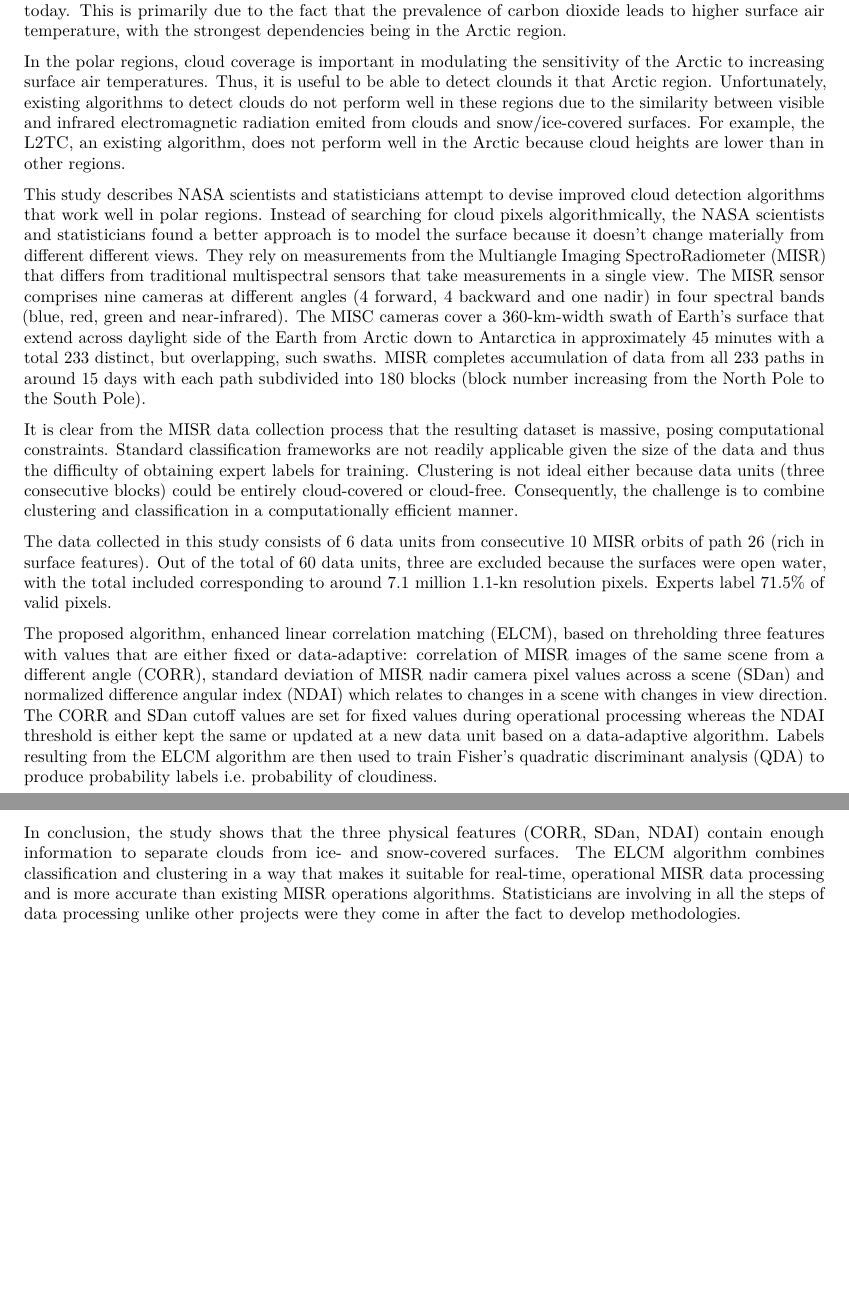
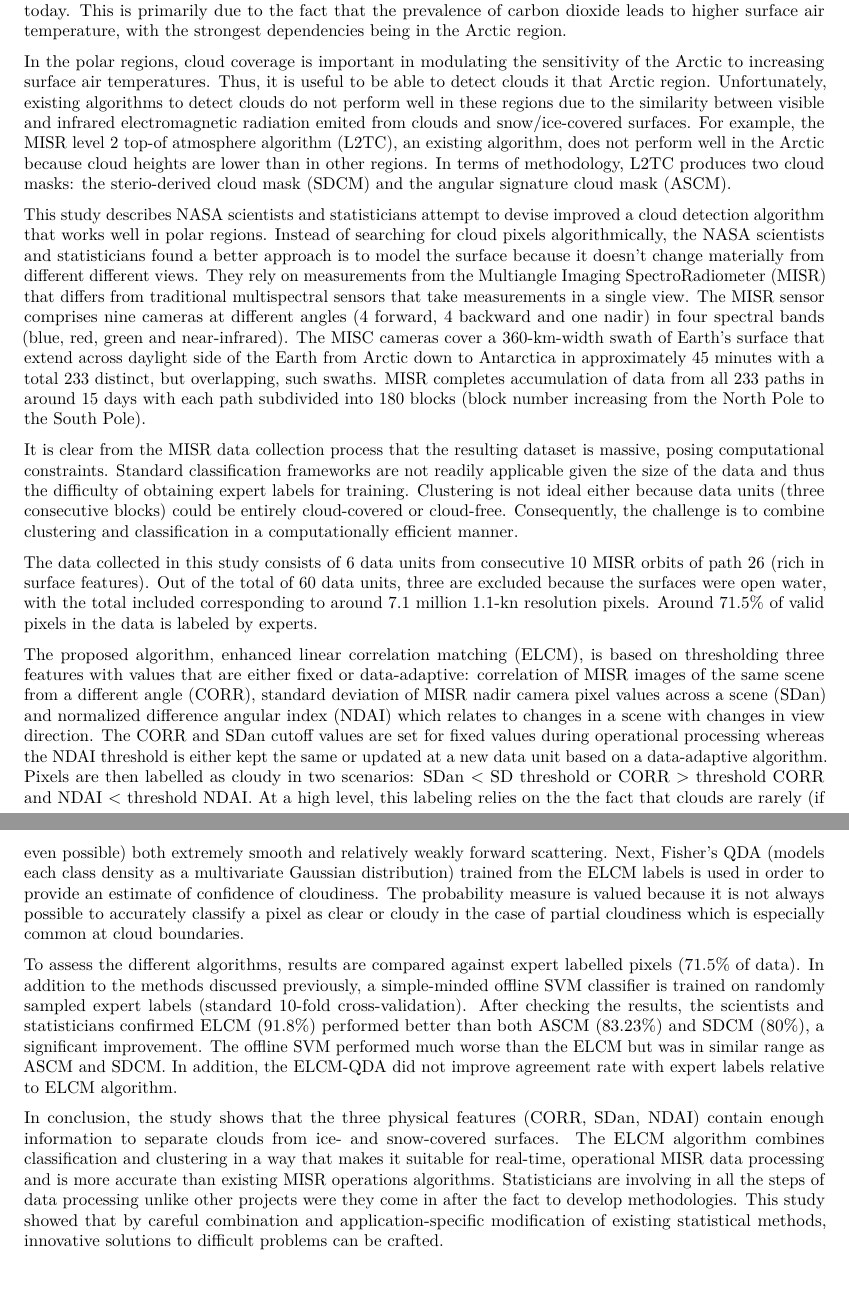
Before and after one commit to josePliego/sta521-proj2, an R Markdown document (Write-Up.Rmd): two parts of pages 1 and 2 of 2, joined at a grey line, cut so that both start at the same text. Rendered offline with R 4.5, knitr and Pandoc, then LaTeX, with nearby package versions.

Commit message:
changes to write-up

```diff
--- a/Write-Up.Rmd
+++ b/Write-Up.Rmd
@@ -14,14 +14,17 @@ Write-Up:
 
 The impact of increasing amounts of atmospheric carbon dioxide on Earth's climate is an important issue today. This is primarily due to the fact that the prevalence of carbon dioxide leads to higher surface air temperature, with the strongest dependencies being in the Arctic region.
 
-In the polar regions, cloud coverage is important in modulating the sensitivity of the Arctic to increasing surface air temperatures. Thus, it is useful to be able to detect clounds it that Arctic region. Unfortunately, existing algorithms to detect clouds do not perform well in these regions due to the similarity between visible and infrared electromagnetic radiation emited from clouds and snow/ice-covered surfaces. For example, the L2TC, an existing algorithm, does not perform well in the Arctic because cloud heights are lower than in other regions.
+In the polar regions, cloud coverage is important in modulating the sensitivity of the Arctic to increasing surface air temperatures. Thus, it is useful to be able to detect clouds it that Arctic region. Unfortunately, existing algorithms to detect clouds do not perform well in these regions due to the similarity between visible and infrared electromagnetic radiation emited from clouds and snow/ice-covered surfaces. For example, the MISR level 2 top-of atmosphere algorithm (L2TC), an existing algorithm, does not perform well in the Arctic because cloud heights are lower than in other regions. In terms of methodology, L2TC produces two cloud masks: the sterio-derived cloud mask (SDCM) and the angular signature cloud mask (ASCM).
 
-This study describes NASA scientists and statisticians attempt to devise improved cloud detection algorithms that work well in polar regions. Instead of searching for cloud pixels algorithmically, the NASA scientists and statisticians found a better approach is to model the surface because it doesn't change materially from different different views. They rely on measurements from the Multiangle Imaging SpectroRadiometer (MISR) that differs from traditional multispectral sensors that take measurements in a single view. The MISR sensor comprises nine cameras at different angles (4 forward, 4 backward and one nadir) in four spectral bands (blue, red, green and near-infrared). The MISC cameras cover a 360-km-width swath of Earth's surface that extend across daylight side of the Earth from Arctic down to Antarctica in approximately 45 minutes with a total 233 distinct, but overlapping, such swaths. MISR completes accumulation of data from all 233 paths in around 15 days with each path subdivided into 180 blocks (block number increasing from the North Pole to the South Pole).
+This study describes NASA scientists and statisticians attempt to devise improved a cloud detection algorithm that works well in polar regions. Instead of searching for cloud pixels algorithmically, the NASA scientists and statisticians found a better approach is to model the surface because it doesn't change materially from different different views. They rely on measurements from the Multiangle Imaging SpectroRadiometer (MISR) that differs from traditional multispectral sensors that take measurements in a single view. The MISR sensor comprises nine cameras at different angles (4 forward, 4 backward and one nadir) in four spectral bands (blue, red, green and near-infrared). The MISC cameras cover a 360-km-width swath of Earth's surface that extend across daylight side of the Earth from Arctic down to Antarctica in approximately 45 minutes with a total 233 distinct, but overlapping, such swaths. MISR completes accumulation of data from all 233 paths in around 15 days with each path subdivided into 180 blocks (block number increasing from the North Pole to the South Pole).
 
 It is clear from the MISR data collection process that the resulting dataset is massive, posing computational constraints. Standard classification frameworks are not readily applicable given the size of the data and thus the difficulty of obtaining expert labels for training. Clustering is not ideal either because data units (three consecutive blocks) could be entirely cloud-covered or cloud-free. Consequently, the challenge is to combine clustering and classification in a computationally efficient manner.
 
-The data collected in this study consists of 6 data units from consecutive 10 MISR orbits of path 26 (rich in surface features). Out of the total of 60 data units, three are excluded because the surfaces were open water, with the total included corresponding to around 7.1 million 1.1-kn resolution pixels. Experts label 71.5% of valid pixels.
+The data collected in this study consists of 6 data units from consecutive 10 MISR orbits of path 26 (rich in surface features). Out of the total of 60 data units, three are excluded because the surfaces were open water, with the total included corresponding to around 7.1 million 1.1-kn resolution pixels. Around 71.5% of valid pixels in the data is labeled by experts.
 
-The proposed algorithm, enhanced linear correlation matching (ELCM), based on threholding three features with values that are either fixed or data-adaptive: correlation of MISR images of the same scene from a different angle (CORR), standard deviation of MISR nadir camera pixel values across a scene (SDan) and normalized difference angular index (NDAI) which relates to changes in a  scene with changes in view direction. The CORR and SDan cutoff values are set for fixed values during operational processing whereas the NDAI threshold is either kept the same or updated at a new data unit based on a data-adaptive algorithm. Labels resulting from the ELCM algorithm are then used to train Fisher's quadratic discriminant analysis (QDA) to produce probability labels i.e. probability of cloudiness.
+The proposed algorithm, enhanced linear correlation matching (ELCM), is based on thresholding three features with values that are either fixed or data-adaptive: correlation of MISR images of the same scene from a different angle (CORR), standard deviation of MISR nadir camera pixel values across a scene (SDan) and normalized difference angular index (NDAI) which relates to changes in a  scene with changes in view direction. The CORR and SDan cutoff values are set for fixed values during operational processing whereas the NDAI threshold is either kept the same or updated at a new data unit based on a data-adaptive algorithm. Pixels are then labelled as cloudy in two scenarios: SDan < SD threshold or CORR > threshold CORR and NDAI < threshold NDAI. At a high level, this labeling relies on the the fact that clouds are rarely (if even possible) both extremely smooth and relatively weakly forward scattering. Next, Fisher's QDA (models each class density as a multivariate Gaussian distribution) trained from the ELCM labels is used in order to provide an estimate of confidence of cloudiness. The probability measure is valued because it is not always possible to accurately classify a pixel as clear or cloudy in the case of partial cloudiness which is especially common at cloud boundaries.
 
-In conclusion, the study shows that the three physical features (CORR, SDan, NDAI) contain enough information to separate clouds from ice- and snow-covered surfaces. The ELCM algorithm combines classification and clustering in a way that makes it suitable for real-time, operational MISR data processing and is more accurate than existing MISR operations algorithms. Statisticians are involving in all the steps of data processing unlike other projects were they come in after the fact to develop methodologies.
+To assess the different algorithms, results are compared against expert labelled pixels (71.5% of data). In addition to the methods discussed previously, a simple-minded offline SVM classifier is trained on randomly sampled expert labels (standard 10-fold cross-validation). After checking the results, the scientists and statisticians confirmed ELCM (91.8%) performed better than both ASCM (83.23%) and SDCM (80%), a significant improvement. The offline SVM performed much worse than the ELCM but was in similar range as ASCM and SDCM. In addition, the ELCM-QDA did not improve agreement rate with expert labels relative to ELCM algorithm.
+
+
+In conclusion, the study shows that the three physical features (CORR, SDan, NDAI) contain enough information to separate clouds from ice- and snow-covered surfaces. The ELCM algorithm combines classification and clustering in a way that makes it suitable for real-time, operational MISR data processing and is more accurate than existing MISR operations algorithms. Statisticians are involving in all the steps of data processing unlike other projects were they come in after the fact to develop methodologies. This study showed that by careful combination and application-specific modification of existing statistical methods, innovative solutions to difficult problems can be crafted.
```
